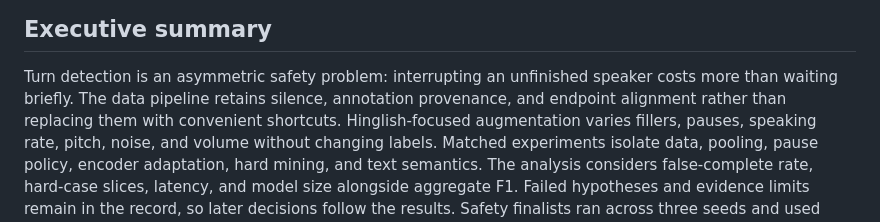
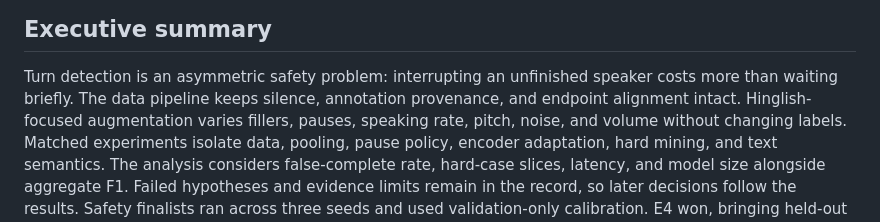
Before and after one commit to pypi-ahmad/hinglish-turn-detection, a Markdown page: docs/README.md, the part around the change. Drawn GitHub-style.

```diff
--- a/docs/README.md
+++ b/docs/README.md
@@ -5,7 +5,7 @@
 ## Executive summary
 
 Turn detection is an asymmetric safety problem: interrupting an unfinished speaker costs more than waiting briefly.
-The data pipeline retains silence, annotation provenance, and endpoint alignment rather than replacing them with convenient shortcuts.
+The data pipeline keeps silence, annotation provenance, and endpoint alignment intact.
 Hinglish-focused augmentation varies fillers, pauses, speaking rate, pitch, noise, and volume without changing labels.
 Matched experiments isolate data, pooling, pause policy, encoder adaptation, hard mining, and text semantics.
 The analysis considers false-complete rate, hard-case slices, latency, and model size alongside aggregate F1.
```
Also changed, not shown: docs/04_full_approach.md (+5 -5 lines).
